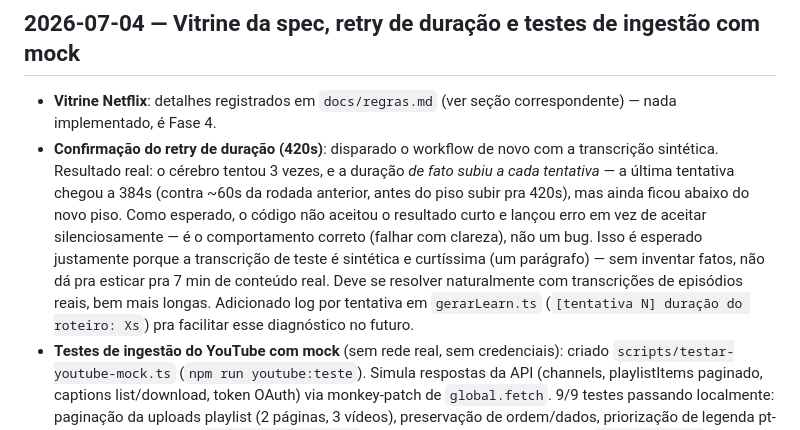
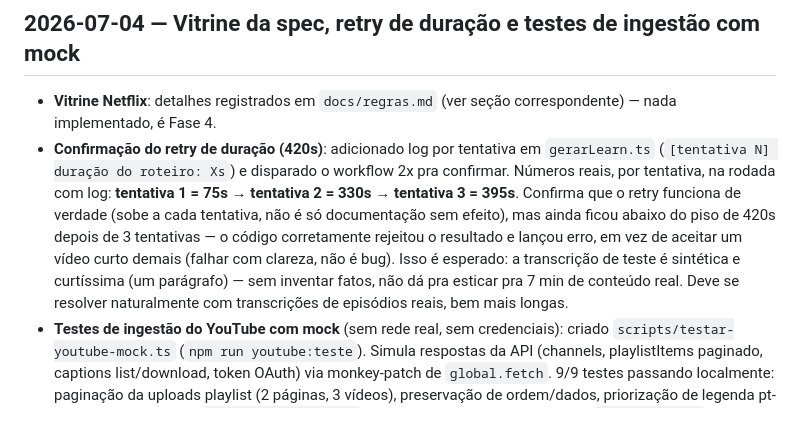
Before and after one commit to oliveiracrdavi-code/AR-LEARN, a Markdown page: docs/historico.md, the part around the change. GitHub-like rendering.

Commit message:
Registra os números reais do retry de duração por tentativa
75s -> 330s -> 395s, confirmado via log no workflow. Corrige o registro
anterior que só tinha o número da última tentativa (384s, de uma rodada
sem o log ainda).

Co-Authored-By: Claude Sonnet 5 <noreply@anthropic.com>
Claude-Session: https://claude.ai/code/session_01CfMRtej41ABnNJb2uiHR9P

```diff
--- a/docs/historico.md
+++ b/docs/historico.md
@@ -282,19 +282,19 @@ Não é carregado por padrão em cada sessão.
 ## 2026-07-04 — Vitrine da spec, retry de duração e testes de ingestão com mock
 - **Vitrine Netflix**: detalhes registrados em `docs/regras.md` (ver
   seção correspondente) — nada implementado, é Fase 4.
-- **Confirmação do retry de duração (420s)**: disparado o workflow de
-  novo com a transcrição sintética. Resultado real: o cérebro tentou 3
-  vezes, e a duração *de fato subiu a cada tentativa* — a última
-  tentativa chegou a 384s (contra ~60s da rodada anterior, antes do
-  piso subir pra 420s), mas ainda ficou abaixo do novo piso. Como
-  esperado, o código não aceitou o resultado curto e lançou erro em vez
-  de aceitar silenciosamente — é o comportamento correto (falhar com
-  clareza), não um bug. Isso é esperado justamente porque a transcrição
-  de teste é sintética e curtíssima (um parágrafo) — sem inventar fatos,
-  não dá pra esticar pra 7 min de conteúdo real. Deve se resolver
-  naturalmente com transcrições de episódios reais, bem mais longas.
-  Adicionado log por tentativa em `gerarLearn.ts` (`[tentativa N]
-  duração do roteiro: Xs`) pra facilitar esse diagnóstico no futuro.
+- **Confirmação do retry de duração (420s)**: adicionado log por
+  tentativa em `gerarLearn.ts` (`[tentativa N] duração do roteiro: Xs`)
+  e disparado o workflow 2x pra confirmar. Números reais, por
+  tentativa, na rodada com log: **tentativa 1 = 75s → tentativa 2 =
+  330s → tentativa 3 = 395s**. Confirma que o retry funciona de
+  verdade (sobe a cada tentativa, não é só documentação sem efeito),
+  mas ainda ficou abaixo do piso de 420s depois de 3 tentativas — o
+  código corretamente rejeitou o resultado e lançou erro, em vez de
+  aceitar um vídeo curto demais (falhar com clareza, não é bug). Isso é
+  esperado: a transcrição de teste é sintética e curtíssima (um
+  parágrafo) — sem inventar fatos, não dá pra esticar pra 7 min de
+  conteúdo real. Deve se resolver naturalmente com transcrições de
+  episódios reais, bem mais longas.
 - **Testes de ingestão do YouTube com mock** (sem rede real, sem
   credenciais): criado `scripts/testar-youtube-mock.ts`
   (`npm run youtube:teste`). Simula respostas da API (channels,
```
